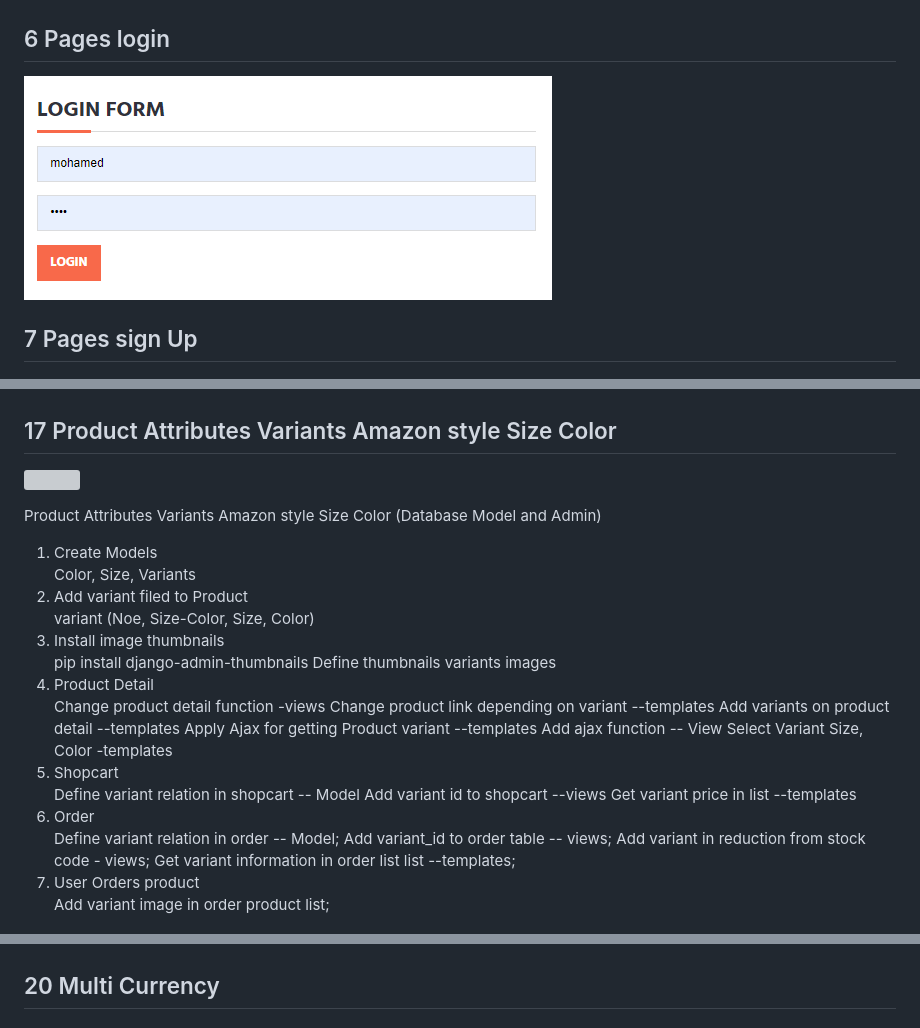
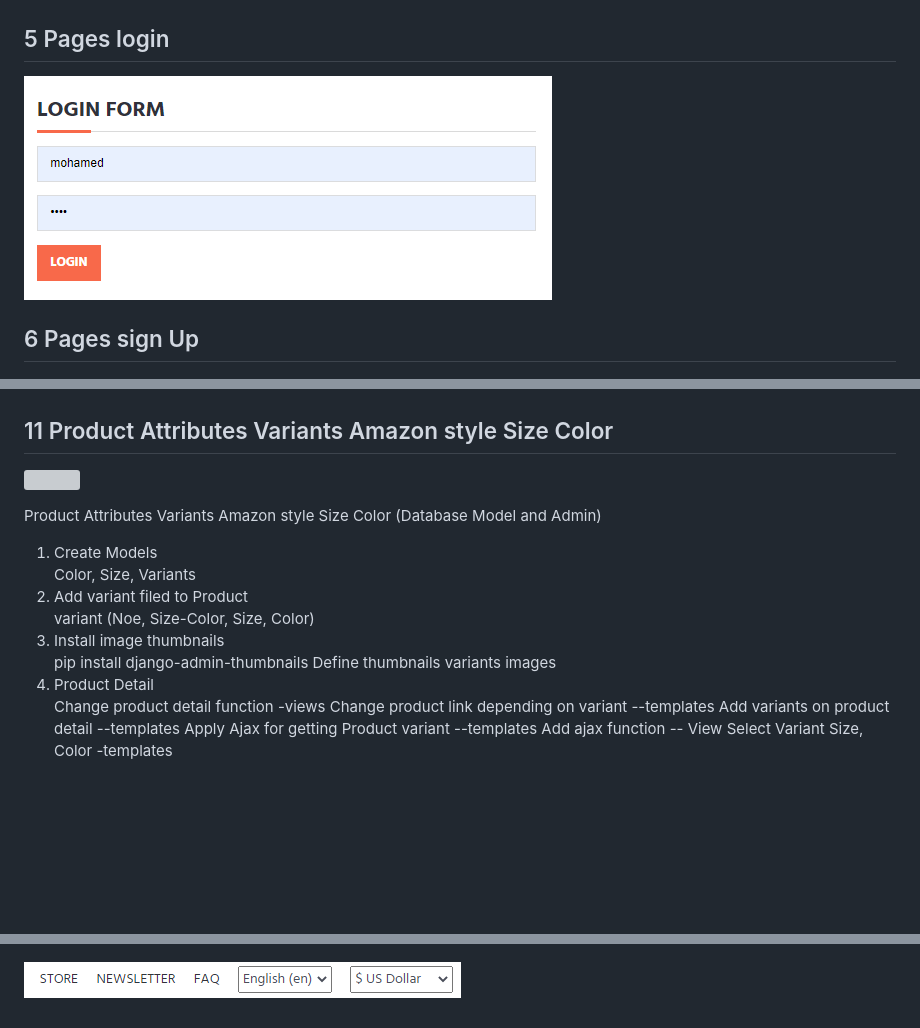
Before and after one commit to MohamedEZ-zaalyouy/E-Commerce_Django, a Markdown page: README.md, 3 parts joined by grey strips. Rendered like a GitHub page; pictures changed too: imgscrin/19.png (added); blank space fills up the shorter version; grey boxes are pictures that could not be loaded.

```diff
--- a/README.md
+++ b/README.md
@@ -45,11 +45,11 @@ Web Template of this prpoject: https://colorlib.com/wp/template/e-shop/
 
 ![](imgscrin/10.png)
 
-## 6 Pages login
+## 5 Pages login
 
 ![](imgscrin/11.png)
 
-## 7 Pages sign Up
+## 6 Pages sign Up
 
 ![](imgscrin/12.png)
 
@@ -79,7 +79,7 @@ Web Template of this prpoject: https://colorlib.com/wp/template/e-shop/
 
 ![](imgscrin/17.png)
 
-## 17 Product Attributes Variants Amazon style Size Color
+## 11 Product Attributes Variants Amazon style Size Color
 
 ![](imgscrin/varaint.png)
 
@@ -102,17 +102,6 @@ Product Attributes Variants Amazon style Size Color (Database Model and Admin)
         Apply Ajax for getting Product variant --templates
         Add ajax function  -- View
         Select Variant Size, Color -templates
-    <li>Shopcart</li>
-        Define  variant relation in shopcart -- Model
-        Add variant id to shopcart --views
-        Get variant price in list --templates
-    <li>Order</li>
-        Define variant relation in order  -- Model;
-        Add variant_id to order table   -- views;
-        Add variant in reduction from stock code -  views;
-        Get variant information in order list list --templates;
-    <li>User Orders product </li>
-         Add variant image in order product list;
 </ol>
 
 ![](imgscrin/6.png)
@@ -126,4 +113,4 @@ This part Include Setting, Category, Product, FAQ, Userprofile Model and Admin,
 
 ![](imgscrin/Multi%20Language%20on%20Database.png)
 
-## 20 Multi Currency
+![](imgscrin/19.png)
```
Also changed, not shown: other parts of README.md (+7 -9 lines).
